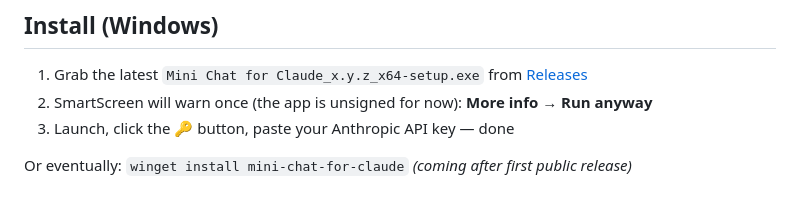
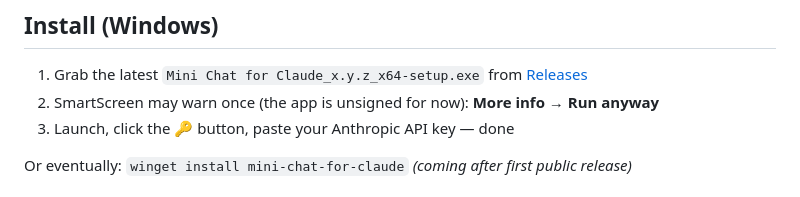
Before and after one commit to brettkcherry/mini-chat-for-claude, a Markdown page: README.md, the part around the change. Rendered like a GitHub page.

Commit message:
README: SmartScreen "will" warn -> "may" warn
An unsigned binary has no publisher reputation, so the warning is keyed
to the specific downloaded file, not the app in general. On a second
machine it didn't fire at all -- almost certainly because the transfer
method never attached the Mark of the Web that SmartScreen checks for,
not because the file had earned any trust. "Will" overpromised; "may" is
what's actually true, and doesn't undersell the still-real risk that
most people downloading via a browser will see it.

```diff
--- a/README.md
+++ b/README.md
@@ -44,7 +44,7 @@ Frameless, always-on-top-toggleable, resizable, and beautifully responsive at ev
 ## Install (Windows)
 
 1. Grab the latest `Mini Chat for Claude_x.y.z_x64-setup.exe` from [Releases](../../releases)
-2. SmartScreen will warn once (the app is unsigned for now): **More info → Run anyway**
+2. SmartScreen may warn once (the app is unsigned for now): **More info → Run anyway**
 3. Launch, click the 🔑 button, paste your Anthropic API key — done
 
 Or eventually: `winget install mini-chat-for-claude` *(coming after first public release)*
```
